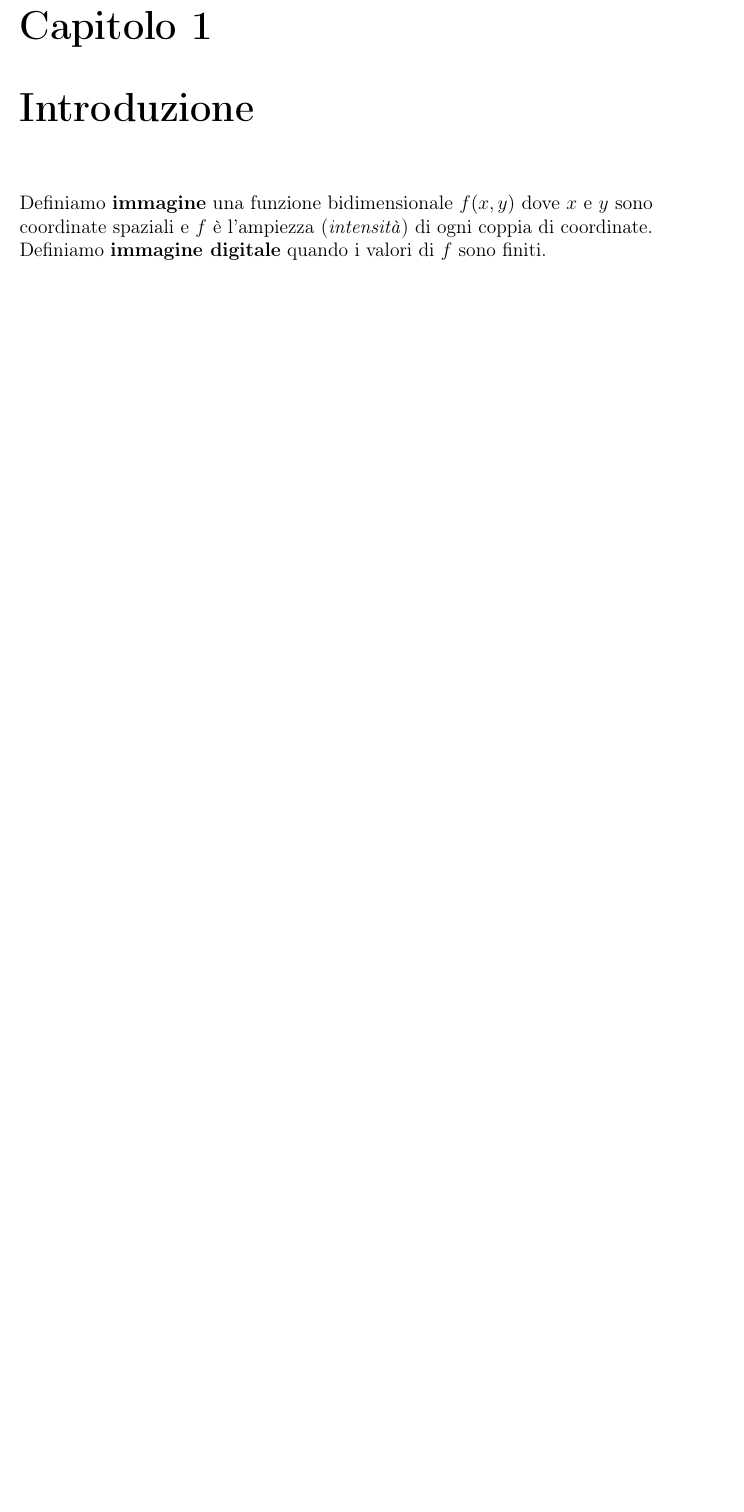
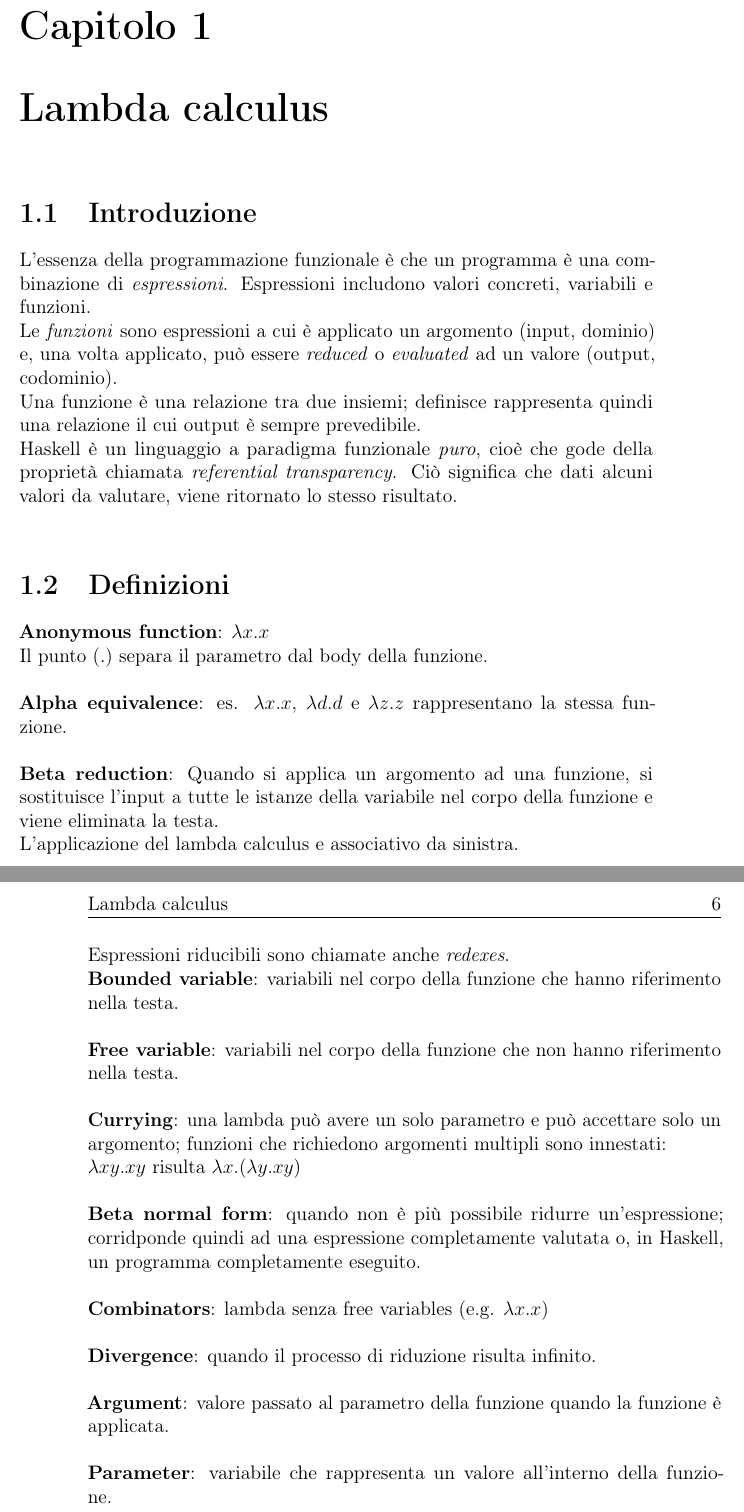
Before and after one commit to nicolafiorillo/haskell_notes, a LaTeX book (haskell_notes.tex): part of page 5 of 5 before the commit and two parts of pages 5 and 6 of 7 after it, the two joined at a grey line, cut so that both start at the same text, the shorter picture padded with empty space. Compiled offline with pdfLaTeX.

Commit message:
Lamda calculus.

```diff
--- a/haskell_notes.tex
+++ b/haskell_notes.tex
@@ -18,10 +18,41 @@
 
 \begin{document}
 
-    \import{}{cover.tex}
-    \tableofcontents
+\import{}{cover.tex}
+\tableofcontents
 
-    \chapter{Introduzione}
+\chapter{Lambda calculus}
+    \section{Introduzione}
+    L'essenza della programmazione funzionale è che un programma è una combinazione di \textit{espressioni}. Espressioni includono valori concreti, variabili e funzioni.\\
+    Le \textit{funzioni} sono espressioni a cui è applicato un argomento (input, dominio) e, una volta applicato, può essere \textit{reduced} o \textit{evaluated} ad un valore (output, codominio).\\
+    Una funzione è una relazione tra due insiemi; definisce rappresenta quindi una relazione il cui output è sempre prevedibile.\\
+    Haskell è un linguaggio a paradigma funzionale \textit{puro}, cioè che gode della proprietà chiamata \textit{referential transparency}. Ciò significa che dati alcuni valori da valutare, viene ritornato lo stesso risultato.\\
 
-    Definiamo \textbf{immagine} una funzione bidimensionale \(f(x, y)\) dove \(x\) e \(y\) sono coordinate spaziali e \(f\) è l'ampiezza (\emph{intensità}) di ogni coppia di coordinate.\\
-    Definiamo \textbf{immagine digitale} quando i valori di \(f\) sono finiti.\\
+    \section{Definizioni}
+    \textbf{Anonymous function}: \(\lambda x.x\) \\
+    Il punto (\(.\)) separa il parametro dal body della funzione.\\
+    \\
+    \textbf{Alpha equivalence}: es. \(\lambda x.x\), \(\lambda d.d\) e \(\lambda z.z\) rappresentano la stessa funzione. \\
+    \\
+    \textbf{Beta reduction}: Quando si applica un argomento ad una funzione, si sostituisce l'input a tutte le istanze della variabile nel corpo della funzione e viene eliminata la testa.\\
+    L'applicazione del lambda calculus e associativo da sinistra.\\
+    Espressioni riducibili sono chiamate anche \textit{redexes}.
+    \\
+    \textbf{Bounded variable}: variabili nel corpo della funzione che hanno riferimento nella testa. \\
+    \\
+    \textbf{Free variable}: variabili nel corpo della funzione che non hanno riferimento nella testa. \\
+    \\
+    \textbf{Currying}: una lambda può avere un solo parametro e può accettare solo un argomento; funzioni che richiedono argomenti multipli sono innestati: \\
+    \(\lambda xy.xy\) risulta \(\lambda x.(\lambda y.xy)\)\\
+    \\
+    \textbf{Beta normal form}: quando non è più possibile ridurre un'espressione; corridponde quindi ad una espressione completamente valutata o, in Haskell, un programma completamente eseguito. \\
+    \\
+    \textbf{Combinators}: lambda senza free variables (e.g. \(\lambda x.x\)) \\
+    \\
+    \textbf{Divergence}: quando il processo di riduzione risulta infinito.\\
+    \\
+    \textbf{Argument}: valore passato al parametro della funzione quando la funzione è applicata.\\
+    \\
+    \textbf{Parameter}: variabile che rappresenta un valore all'interno della funzione.\\
+
+\chapter{Hello, Haskell!}
```
Also changed, not shown: cover.tex (+1 -1 lines), haskell_notes.tex (4 more changed lines).
